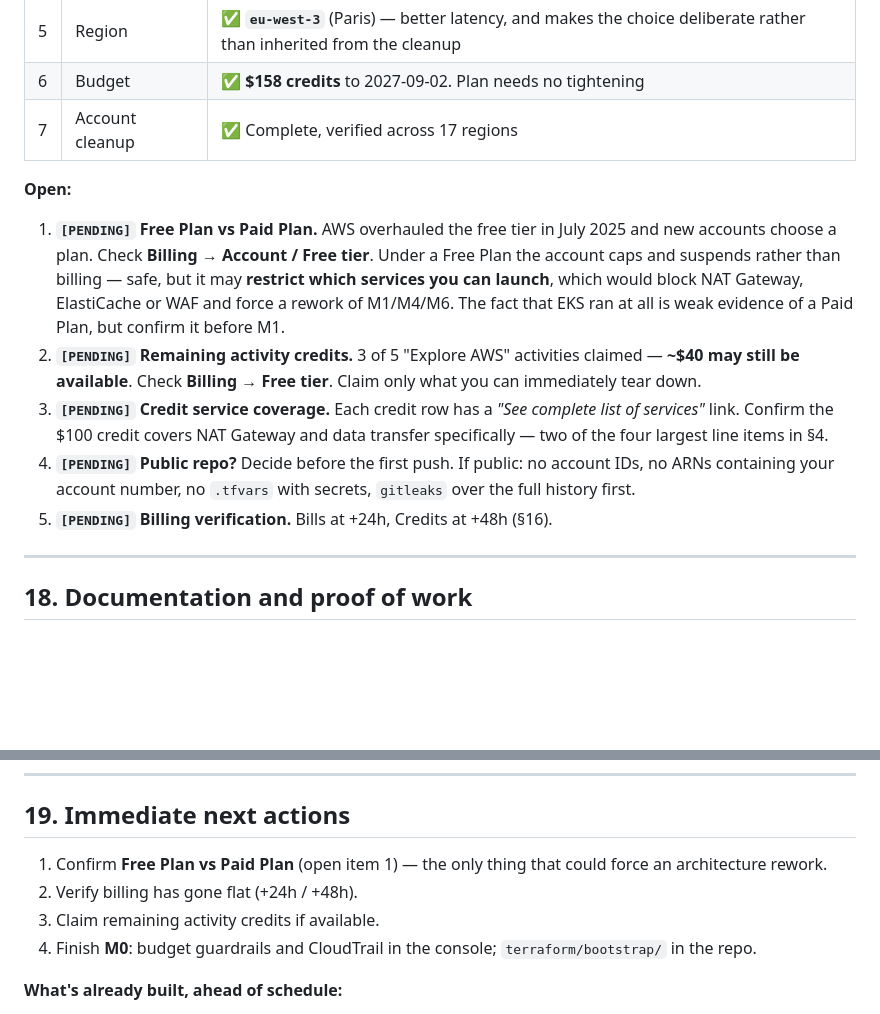
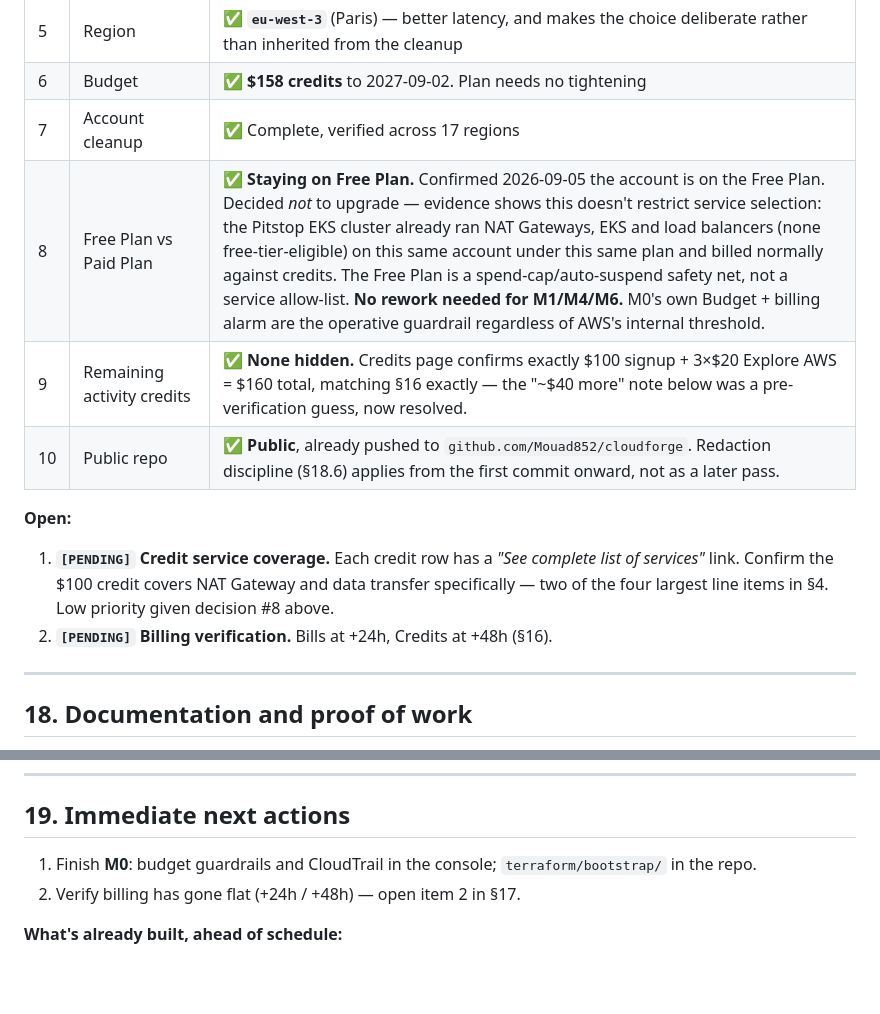
Before and after one commit to Mouad852/cloudforge, a Markdown page: PLAN.md, 2 parts joined by grey strips. Drawn GitHub-style; blank space fills up the shorter version.

Commit message:
docs: resolve Free Plan and credits open items
Confirmed the account is on the Free Plan and decided to stay on it —
the pre-existing Pitstop EKS/NAT Gateway/ALB usage on this same account
proves the Free Plan doesn't restrict service selection, only adds a
spend cap. No M1/M4/M6 rework needed. Also confirmed the credits total
matches exactly, closing the "hidden extra credits" question.

```diff
--- a/PLAN.md
+++ b/PLAN.md
@@ -996,14 +996,14 @@ Outstanding: confirm flat spend on the Bills page at +24h and Credits at +48h. B
 | 5 | Region | ✅ **`eu-west-3`** (Paris) — better latency, and makes the choice deliberate rather than inherited from the cleanup |
 | 6 | Budget | ✅ **$158 credits** to 2027-09-02. Plan needs no tightening |
 | 7 | Account cleanup | ✅ Complete, verified across 17 regions |
+| 8 | Free Plan vs Paid Plan | ✅ **Staying on Free Plan.** Confirmed 2026-09-05 the account is on the Free Plan. Decided *not* to upgrade — evidence shows this doesn't restrict service selection: the Pitstop EKS cluster already ran NAT Gateways, EKS and load balancers (none free-tier-eligible) on this same account under this same plan and billed normally against credits. The Free Plan is a spend-cap/auto-suspend safety net, not a service allow-list. **No rework needed for M1/M4/M6.** M0's own Budget + billing alarm are the operative guardrail regardless of AWS's internal threshold. |
+| 9 | Remaining activity credits | ✅ **None hidden.** Credits page confirms exactly $100 signup + 3×$20 Explore AWS = $160 total, matching §16 exactly — the "~$40 more" note below was a pre-verification guess, now resolved. |
+| 10 | Public repo | ✅ **Public**, already pushed to `github.com/Mouad852/cloudforge`. Redaction discipline (§18.6) applies from the first commit onward, not as a later pass. |
 
 **Open:**
 
-1. **`[PENDING]` Free Plan vs Paid Plan.** AWS overhauled the free tier in July 2025 and new accounts choose a plan. Check **Billing → Account / Free tier**. Under a Free Plan the account caps and suspends rather than billing — safe, but it may **restrict which services you can launch**, which would block NAT Gateway, ElastiCache or WAF and force a rework of M1/M4/M6. The fact that EKS ran at all is weak evidence of a Paid Plan, but confirm it before M1.
-2. **`[PENDING]` Remaining activity credits.** 3 of 5 "Explore AWS" activities claimed — **~$40 may still be available**. Check **Billing → Free tier**. Claim only what you can immediately tear down.
-3. **`[PENDING]` Credit service coverage.** Each credit row has a *"See complete list of services"* link. Confirm the $100 credit covers NAT Gateway and data transfer specifically — two of the four largest line items in §4.
-4. **`[PENDING]` Public repo?** Decide before the first push. If public: no account IDs, no ARNs containing your account number, no `.tfvars` with secrets, `gitleaks` over the full history first.
-5. **`[PENDING]` Billing verification.** Bills at +24h, Credits at +48h (§16).
+1. **`[PENDING]` Credit service coverage.** Each credit row has a *"See complete list of services"* link. Confirm the $100 credit covers NAT Gateway and data transfer specifically — two of the four largest line items in §4. Low priority given decision #8 above.
+2. **`[PENDING]` Billing verification.** Bills at +24h, Credits at +48h (§16).
 
 ---
 
@@ -1134,10 +1134,8 @@ Do not redact the architecture, the IAM policies, or the measurements. Those are
 
 ## 19. Immediate next actions
 
-1. Confirm **Free Plan vs Paid Plan** (open item 1) — the only thing that could force an architecture rework.
-2. Verify billing has gone flat (+24h / +48h).
-3. Claim remaining activity credits if available.
-4. Finish **M0**: budget guardrails and CloudTrail in the console; `terraform/bootstrap/` in the repo.
+1. Finish **M0**: budget guardrails and CloudTrail in the console; `terraform/bootstrap/` in the repo.
+2. Verify billing has gone flat (+24h / +48h) — open item 2 in §17.
 
 **What's already built, ahead of schedule:**
 - Repo initialized, first commit pushed, pre-commit hooks (gitleaks, fmt/validate/tflint/checkov, terraform-docs) installed and passing
```
